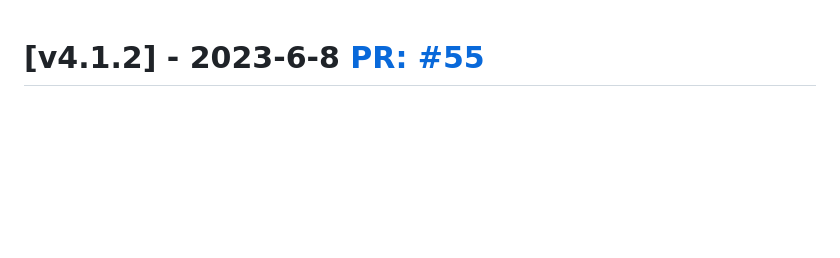
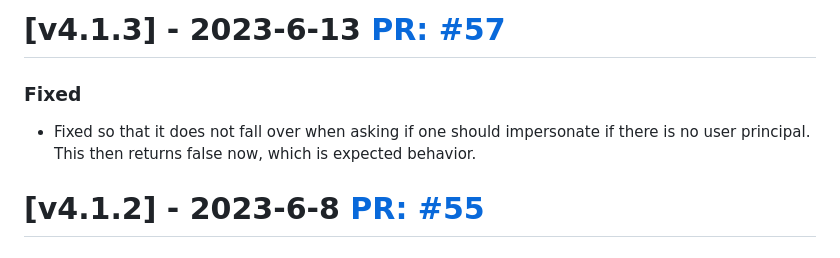
Before and after one commit to aksio-insurtech/AuthExtension, a Markdown page: CHANGELOG.md, the part around the change. Drawn GitHub-style; blank space fills up the shorter version.

Commit message:
"Add version v4.1.3 to changelog"

```diff
--- a/CHANGELOG.md
+++ b/CHANGELOG.md
@@ -1,3 +1,10 @@
+# [v4.1.3] - 2023-6-13 [PR: #57](https://github.com/aksio-insurtech/IngressMiddleware/pull/57)
+
+### Fixed
+
+- Fixed so that it does not fall over when asking if one should impersonate if there is no user principal. This then returns false now, which is expected behavior.
+
+
 # [v4.1.2] - 2023-6-8 [PR: #55](https://github.com/aksio-insurtech/IngressMiddleware/pull/55)
 
 ### Fixed
```
